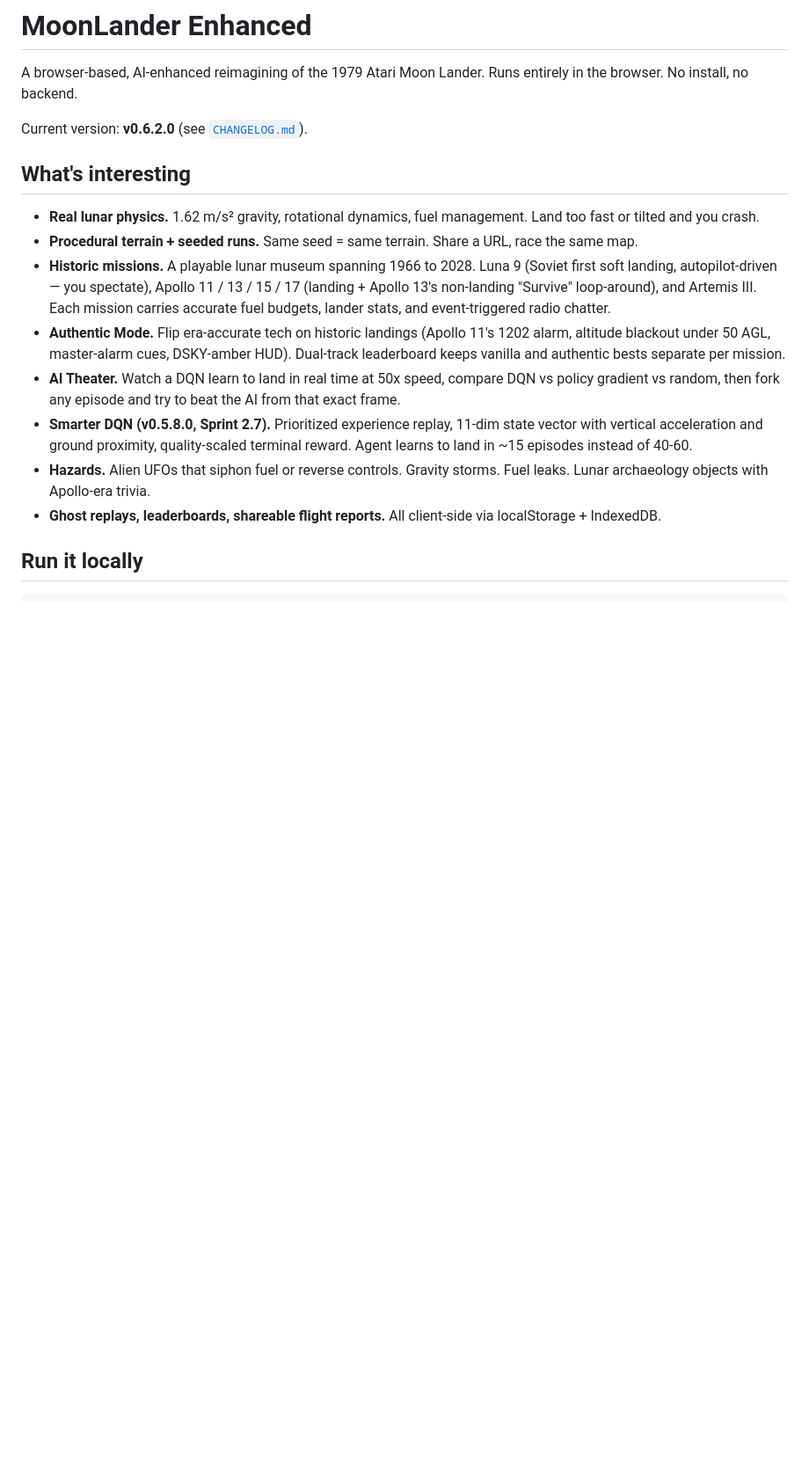
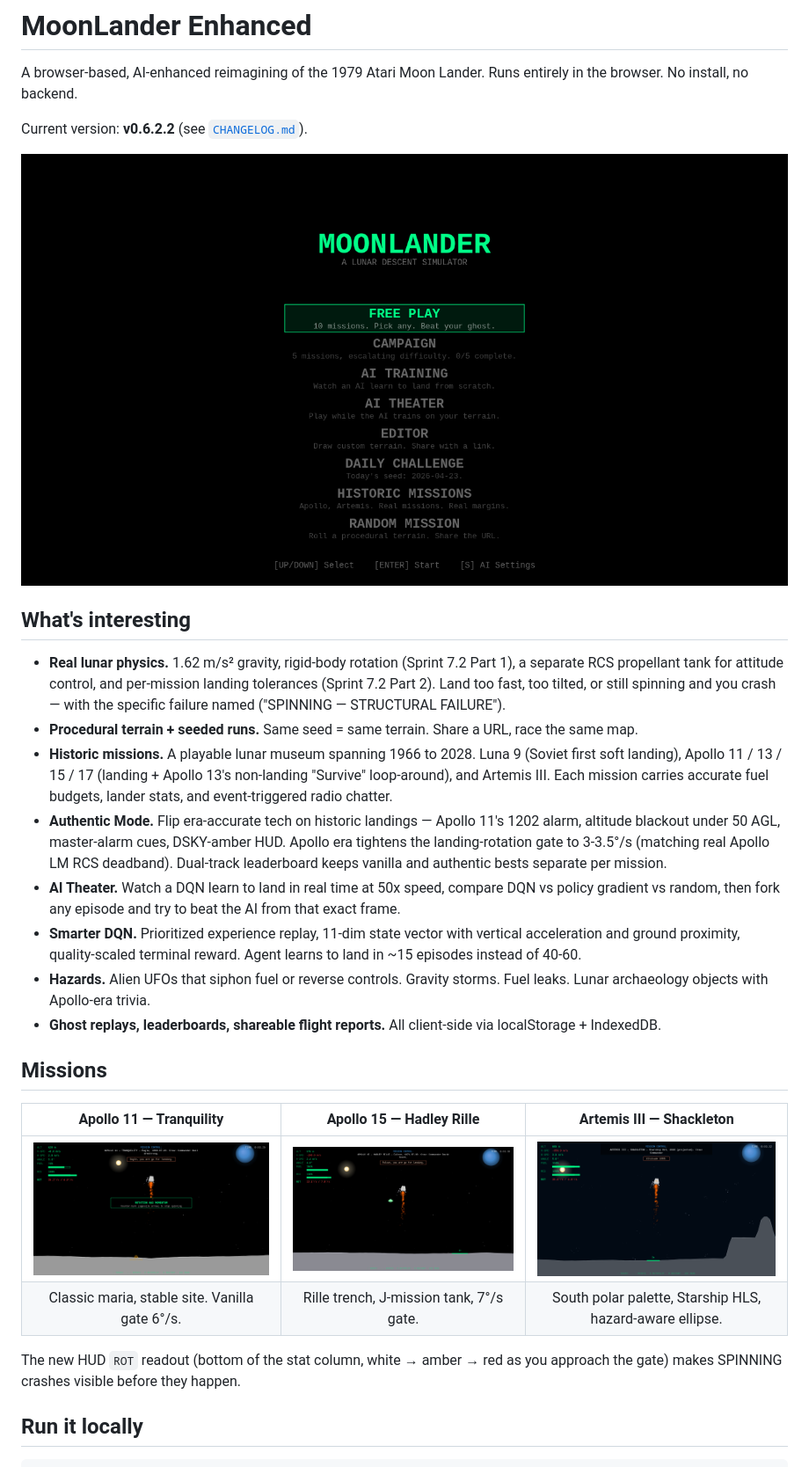
Before and after one commit to kenlacroix/moonlander-enhanced, a Markdown page: README.md, the part around one of its changes. Shown at 88% size. GitHub-like rendering; pictures changed too: docs/screenshots/apollo-11.png (added), docs/screenshots/apollo-15-hadley-rille.png (added), docs/screenshots/artemis-iii-shackleton.png (added); blank space fills up the shorter version.

Commit message:
docs: add screenshots to README and update version references (#45)
- Add docs/screenshots/ with title + 3 mid-flight mission captures
  (Apollo 11, Apollo 15 Hadley Rille, Artemis III Shackleton).
  All three action shots show the Part 2 ROT readout working, with
  correct per-mission gates (6/7/6 °/s) and the Sprint 7.2 Part 1
  "ROTATION HAS MOMENTUM" tutorial banner firing when rotated.
- README version line bumped v0.6.2.0 → v0.6.2.2.
- New Missions section with a 3-up image table.
- Status line appended to cover v0.6.2.1 + v0.6.2.2 Luna 9 fixes.
- Controls section gains a paragraph explaining v3 rotation momentum
  and what the ROT HUD readout is for.
- "Authentic Mode" bullet mentions the new 3-3.5°/s Apollo deadband.
- "Real lunar physics" bullet acknowledges Sprint 7.2 Parts 1+2.

Co-authored-by: root <root@lunar.home.local>
Co-authored-by: Claude Opus 4.7 (1M context) <noreply@anthropic.com>

```diff
--- a/README.md
+++ b/README.md
@@ -2,18 +2,29 @@
 
 A browser-based, AI-enhanced reimagining of the 1979 Atari Moon Lander. Runs entirely in the browser. No install, no backend.
 
-Current version: **v0.6.2.0** (see [`CHANGELOG.md`](./CHANGELOG.md)).
+Current version: **v0.6.2.2** (see [`CHANGELOG.md`](./CHANGELOG.md)).
+
+![Title screen](./docs/screenshots/title.png)
 
 ## What's interesting
 
-- **Real lunar physics.** 1.62 m/s² gravity, rotational dynamics, fuel management. Land too fast or tilted and you crash.
+- **Real lunar physics.** 1.62 m/s² gravity, rigid-body rotation (Sprint 7.2 Part 1), a separate RCS propellant tank for attitude control, and per-mission landing tolerances (Sprint 7.2 Part 2). Land too fast, too tilted, or still spinning and you crash — with the specific failure named ("SPINNING — STRUCTURAL FAILURE").
 - **Procedural terrain + seeded runs.** Same seed = same terrain. Share a URL, race the same map.
-- **Historic missions.** A playable lunar museum spanning 1966 to 2028. Luna 9 (Soviet first soft landing, autopilot-driven — you spectate), Apollo 11 / 13 / 15 / 17 (landing + Apollo 13's non-landing "Survive" loop-around), and Artemis III. Each mission carries accurate fuel budgets, lander stats, and event-triggered radio chatter.
-- **Authentic Mode.** Flip era-accurate tech on historic landings (Apollo 11's 1202 alarm, altitude blackout under 50 AGL, master-alarm cues, DSKY-amber HUD). Dual-track leaderboard keeps vanilla and authentic bests separate per mission.
+- **Historic missions.** A playable lunar museum spanning 1966 to 2028. Luna 9 (Soviet first soft landing), Apollo 11 / 13 / 15 / 17 (landing + Apollo 13's non-landing "Survive" loop-around), and Artemis III. Each mission carries accurate fuel budgets, lander stats, and event-triggered radio chatter.
+- **Authentic Mode.** Flip era-accurate tech on historic landings — Apollo 11's 1202 alarm, altitude blackout under 50 AGL, master-alarm cues, DSKY-amber HUD. Apollo era tightens the landing-rotation gate to 3-3.5°/s (matching real Apollo LM RCS deadband). Dual-track leaderboard keeps vanilla and authentic bests separate per mission.
 - **AI Theater.** Watch a DQN learn to land in real time at 50x speed, compare DQN vs policy gradient vs random, then fork any episode and try to beat the AI from that exact frame.
-- **Smarter DQN (v0.5.8.0, Sprint 2.7).** Prioritized experience replay, 11-dim state vector with vertical acceleration and ground proximity, quality-scaled terminal reward. Agent learns to land in ~15 episodes instead of 40-60.
+- **Smarter DQN.** Prioritized experience replay, 11-dim state vector with vertical acceleration and ground proximity, quality-scaled terminal reward. Agent learns to land in ~15 episodes instead of 40-60.
 - **Hazards.** Alien UFOs that siphon fuel or reverse controls. Gravity storms. Fuel leaks. Lunar archaeology objects with Apollo-era trivia.
 - **Ghost replays, leaderboards, shareable flight reports.** All client-side via localStorage + IndexedDB.
+
+## Missions
+
+| Apollo 11 — Tranquility | Apollo 15 — Hadley Rille | Artemis III — Shackleton |
+|:---:|:---:|:---:|
+| ![Apollo 11](./docs/screenshots/apollo-11.png) | ![Apollo 15](./docs/screenshots/apollo-15-hadley-rille.png) | ![Artemis III](./docs/screenshots/artemis-iii-shackleton.png) |
+| Classic maria, stable site. Vanilla gate 6°/s. | Rille trench, J-mission tank, 7°/s gate. | South polar palette, Starship HLS, hazard-aware ellipse. |
+
+The new HUD `ROT` readout (bottom of the stat column, white → amber → red as you approach the gate) makes SPINNING crashes visible before they happen.
 
 ## Run it locally
 
```
Also changed, not shown: other parts of README.md (+3 -1 lines).
